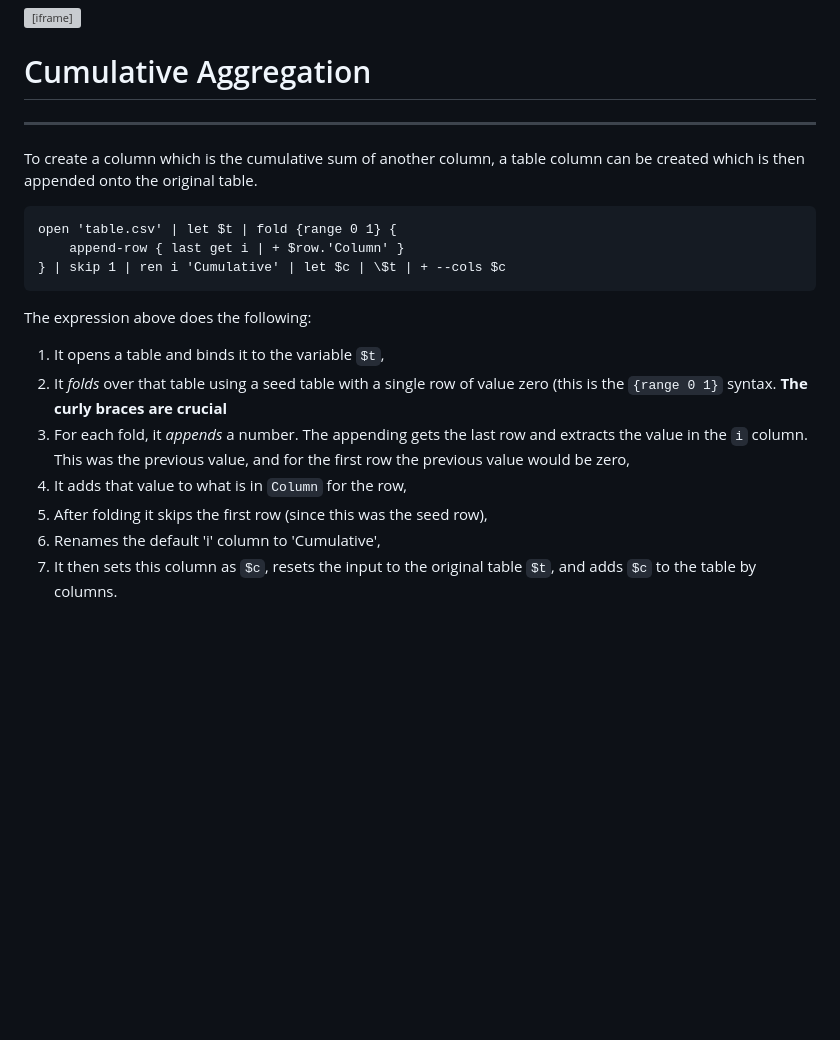
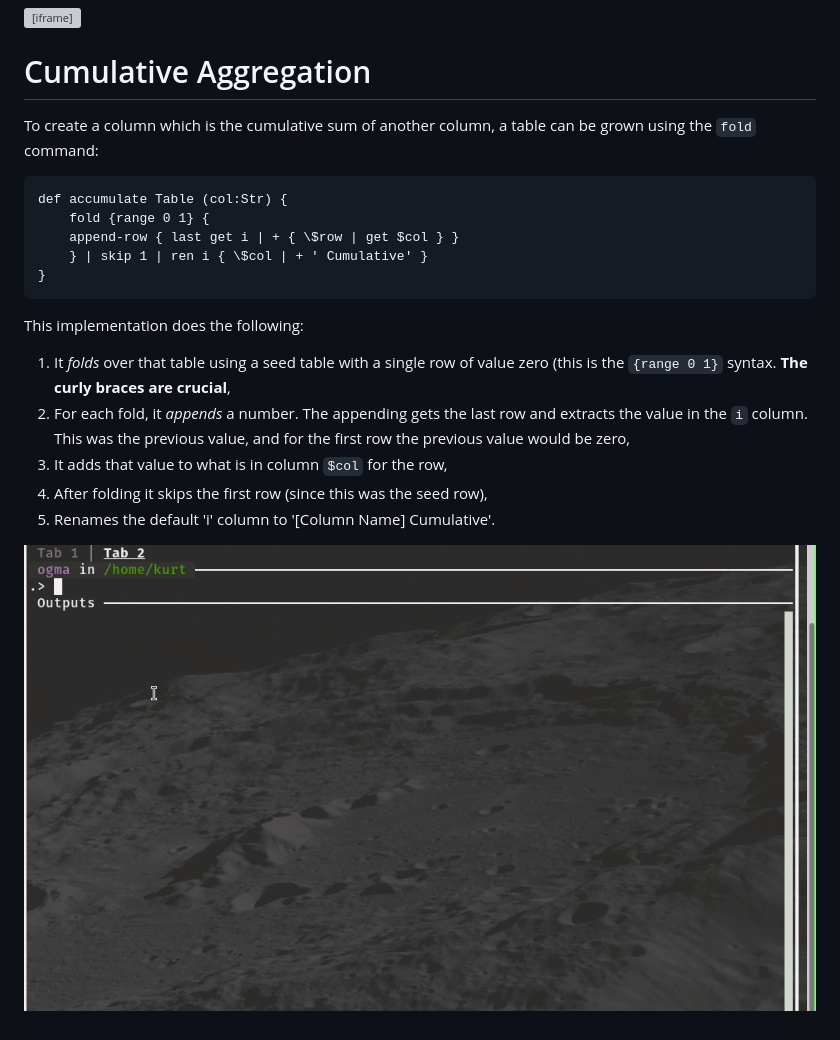
Before and after one commit to kdr-aus/ogma, a Markdown page: docs/14 Advanced Patterns/14.4 Cumulative aggregation.md, the part around the change. Rendered like a GitHub page; pictures changed too: docs/assets/adv-pat.cum-agg.gif (added); blank space fills up the shorter version; grey boxes are pictures that could not be loaded.

Commit message:
doc cumulative aggregation

````diff
--- a/docs/14 Advanced Patterns/14.4 Cumulative aggregation.md
+++ b/docs/14 Advanced Patterns/14.4 Cumulative aggregation.md
@@ -1,25 +1,25 @@
 <iframe src="/.ibox.html?raw=true" style="border:none; position:fixed; width:40px; right:0; z-index=999;"></iframe>
 
 # Cumulative Aggregation
----
 
-To create a column which is the cumulative sum of another column, a table column can be created
-which is then appended onto the original table.
+To create a column which is the cumulative sum of another column, a table can be grown using the
+`fold` command:
 ```plaintext
-open 'table.csv' | let $t | fold {range 0 1} {
-    append-row { last get i | + $row.'Column' }
-} | skip 1 | ren i 'Cumulative' | let $c | \$t | + --cols $c
+def accumulate Table (col:Str) {
+    fold {range 0 1} {
+	append-row { last get i | + { \$row | get $col } }
+    } | skip 1 | ren i { \$col | + ' Cumulative' }
+}
 ```
 
-The expression above does the following:
-1. It opens a table and binds it to the variable `$t`,
-2. It _folds_ over that table using a seed table with a single row of value zero (this is the
-   `{range 0 1}` syntax. **The curly braces are crucial**
-3. For each fold, it _appends_ a number. The appending gets the last row and extracts the value in
+This implementation does the following:
+1. It _folds_ over that table using a seed table with a single row of value zero (this is the
+   `{range 0 1}` syntax. **The curly braces are crucial**,
+2. For each fold, it _appends_ a number. The appending gets the last row and extracts the value in
    the `i` column. This was the previous value, and for the first row the previous value would be
    zero,
-4. It adds that value to what is in `Column` for the row,
-5. After folding it skips the first row (since this was the seed row),
-6. Renames the default 'i' column to 'Cumulative',
-7. It then sets this column as `$c`, resets the input to the original table `$t`, and adds `$c` to
-   the table by columns.
+3. It adds that value to what is in column `$col` for the row,
+4. After folding it skips the first row (since this was the seed row),
+5. Renames the default 'i' column to '[Column Name] Cumulative'.
+
+![](../assets/adv-pat.cum-agg.gif?raw=true)
````
